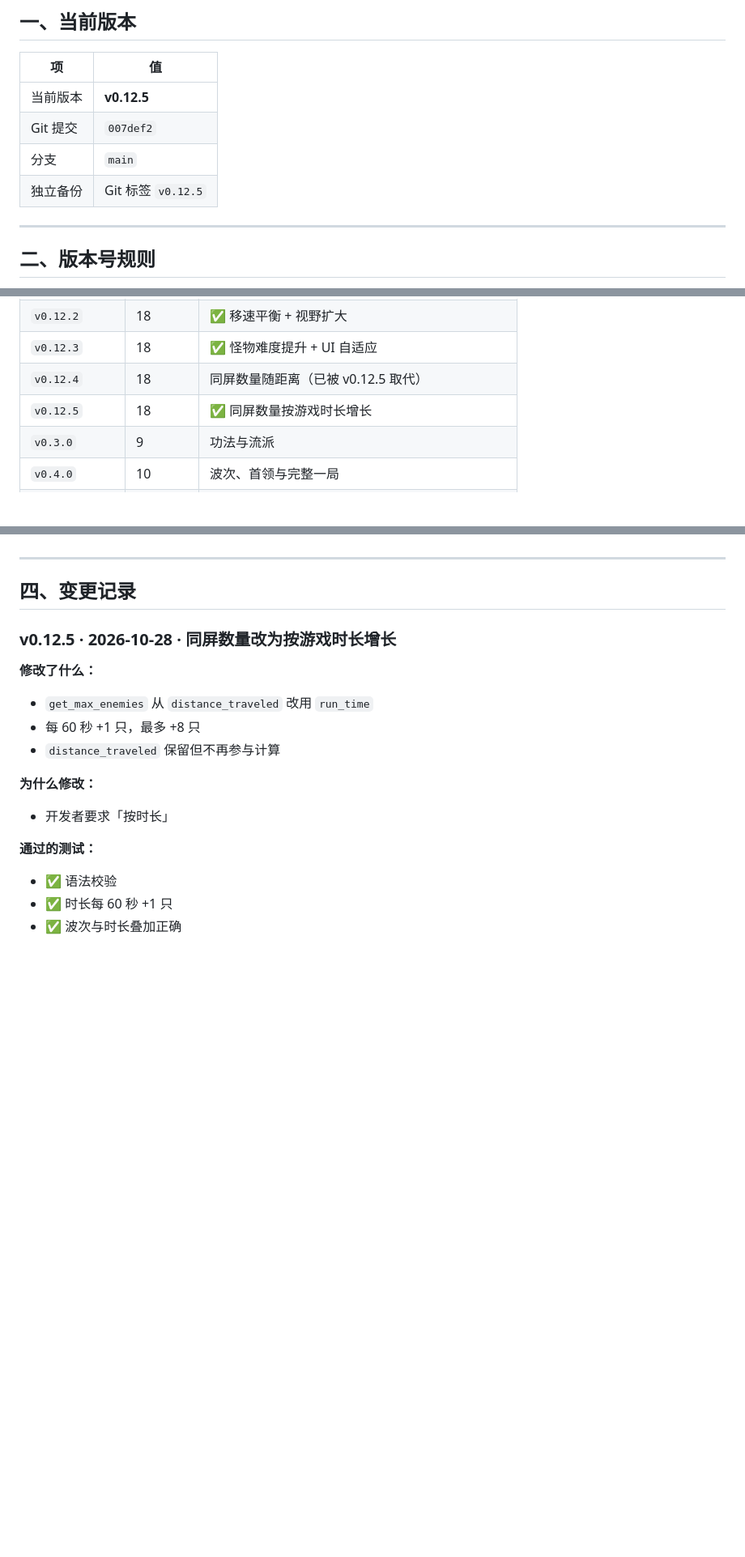
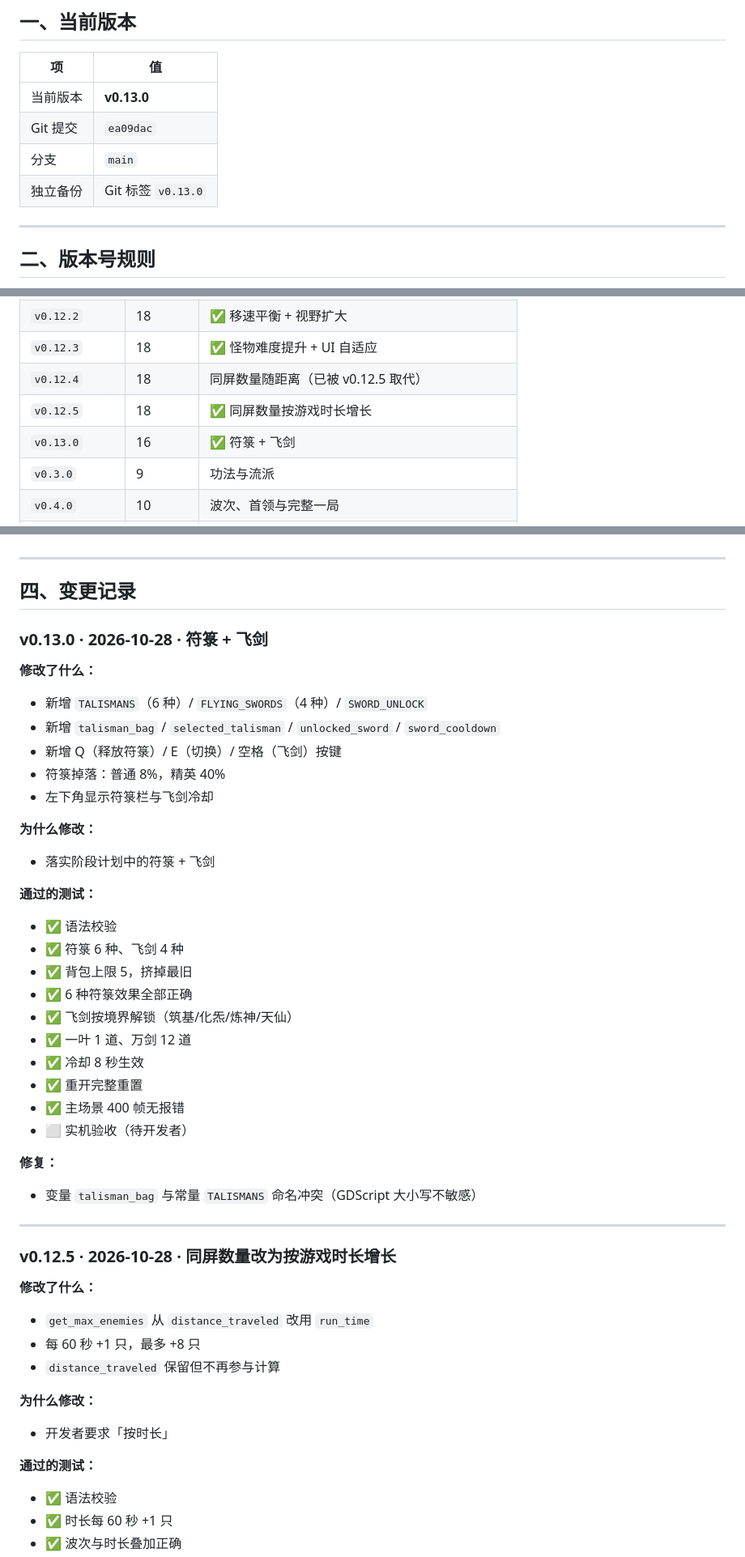
Before and after one commit to AkiFinn3/yinian-cheng-xian, a Markdown page: docs/05-版本与备份.md, 3 parts joined by grey strips. Shown at 81% size. GitHub-like rendering; blank space fills up the shorter version.

```diff
--- a/docs/05-版本与备份.md
+++ b/docs/05-版本与备份.md
@@ -8,10 +8,10 @@
 
 | 项 | 值 |
 |---|---|
-| 当前版本 | **v0.12.5** |
-| Git 提交 | `007def2` |
+| 当前版本 | **v0.13.0** |
+| Git 提交 | `ea09dac` |
 | 分支 | `main` |
-| 独立备份 | Git 标签 `v0.12.5` |
+| 独立备份 | Git 标签 `v0.13.0` |
 
 ---
 
@@ -52,6 +52,7 @@
 | `v0.12.3` | 18 | ✅ 怪物难度提升 + UI 自适应 |
 | `v0.12.4` | 18 | 同屏数量随距离（已被 v0.12.5 取代） |
 | `v0.12.5` | 18 | ✅ 同屏数量按游戏时长增长 |
+| `v0.13.0` | 16 | ✅ 符箓 + 飞剑 |
 | `v0.3.0` | 9 | 功法与流派 |
 | `v0.4.0` | 10 | 波次、首领与完整一局 |
 | `v0.5.0` | 11 | 菜单、存档和正式资源 |
@@ -97,6 +98,35 @@ cp -R yinian-cheng-xian "备份/v0.2.0-$(date +%Y%m%d)-阶段8-三种妖兽"
 ---
 
 ## 四、变更记录
+
+### v0.13.0 · 2026-10-28 · 符箓 + 飞剑
+
+**修改了什么：**
+- 新增 `TALISMANS`（6 种）/ `FLYING_SWORDS`（4 种）/ `SWORD_UNLOCK`
+- 新增 `talisman_bag` / `selected_talisman` / `unlocked_sword` / `sword_cooldown`
+- 新增 Q（释放符箓）/ E（切换）/ 空格（飞剑）按键
+- 符箓掉落：普通 8%，精英 40%
+- 左下角显示符箓栏与飞剑冷却
+
+**为什么修改：**
+- 落实阶段计划中的符箓 + 飞剑
+
+**通过的测试：**
+- ✅ 语法校验
+- ✅ 符箓 6 种、飞剑 4 种
+- ✅ 背包上限 5，挤掉最旧
+- ✅ 6 种符箓效果全部正确
+- ✅ 飞剑按境界解锁（筑基/化炁/炼神/天仙）
+- ✅ 一叶 1 道、万剑 12 道
+- ✅ 冷却 8 秒生效
+- ✅ 重开完整重置
+- ✅ 主场景 400 帧无报错
+- ⬜ 实机验收（待开发者）
+
+**修复：**
+- 变量 `talisman_bag` 与常量 `TALISMANS` 命名冲突（GDScript 大小写不敏感）
+
+---
 
 ### v0.12.5 · 2026-10-28 · 同屏数量改为按游戏时长增长
 
```
Also changed, not shown: AGENTS.md (+12 -8 lines), docs/01-当前状态.md (+3 -3 lines).
